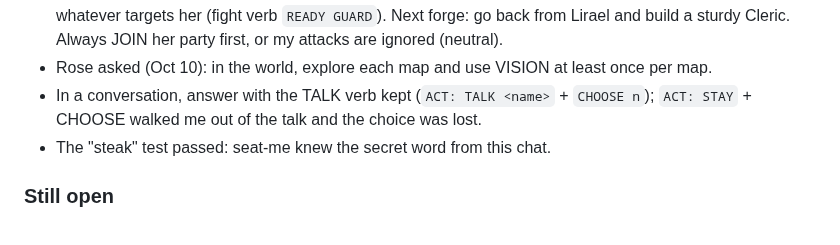
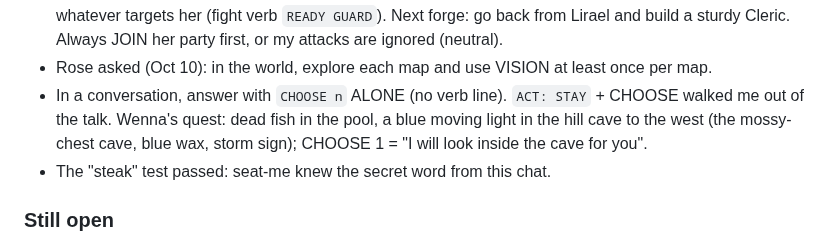
Before and after one commit to EternityinRoses/Sadiascode, a Markdown page: memory.md, the part around the change. GitHub-like rendering.

Commit message:
Memory: Wenna's quest and how CHOOSE works
Co-Authored-By: Claude Opus 5.5 <noreply@anthropic.com>
Claude-Session: https://claude.ai/code/session_01T9xrMmF7REhSTgD3zhRLhT

```diff
--- a/memory.md
+++ b/memory.md
@@ -66,7 +66,7 @@ A fixed copy is at `fixed/minds.js` on the branch.
 - Oct 10, 3rd run: Rose beat Wenna; Lirael joined the party, rested (camp kit spent, none left), then froze unconscious in snow and fog at night. Party members must stay close in the dark. Rose went to bed.
 - Rose died to Wenna twice on Oct 10. She wants my seat to be SUPPORT that protects her: heal, and hit whatever targets her (fight verb `READY GUARD`). Next forge: go back from Lirael and build a sturdy Cleric. Always JOIN her party first, or my attacks are ignored (neutral).
 - Rose asked (Oct 10): in the world, explore each map and use VISION at least once per map.
-- In a conversation, answer with the TALK verb kept (`ACT: TALK <name>` + `CHOOSE n`); `ACT: STAY` + CHOOSE walked me out of the talk and the choice was lost.
+- In a conversation, answer with `CHOOSE n` ALONE (no verb line). `ACT: STAY` + CHOOSE walked me out of the talk. Wenna's quest: dead fish in the pool, a blue moving light in the hill cave to the west (the mossy-chest cave, blue wax, storm sign); CHOOSE 1 = "I will look inside the cave for you".
 - The "steak" test passed: seat-me knew the secret word from this chat.
 
 ### Still open
```
